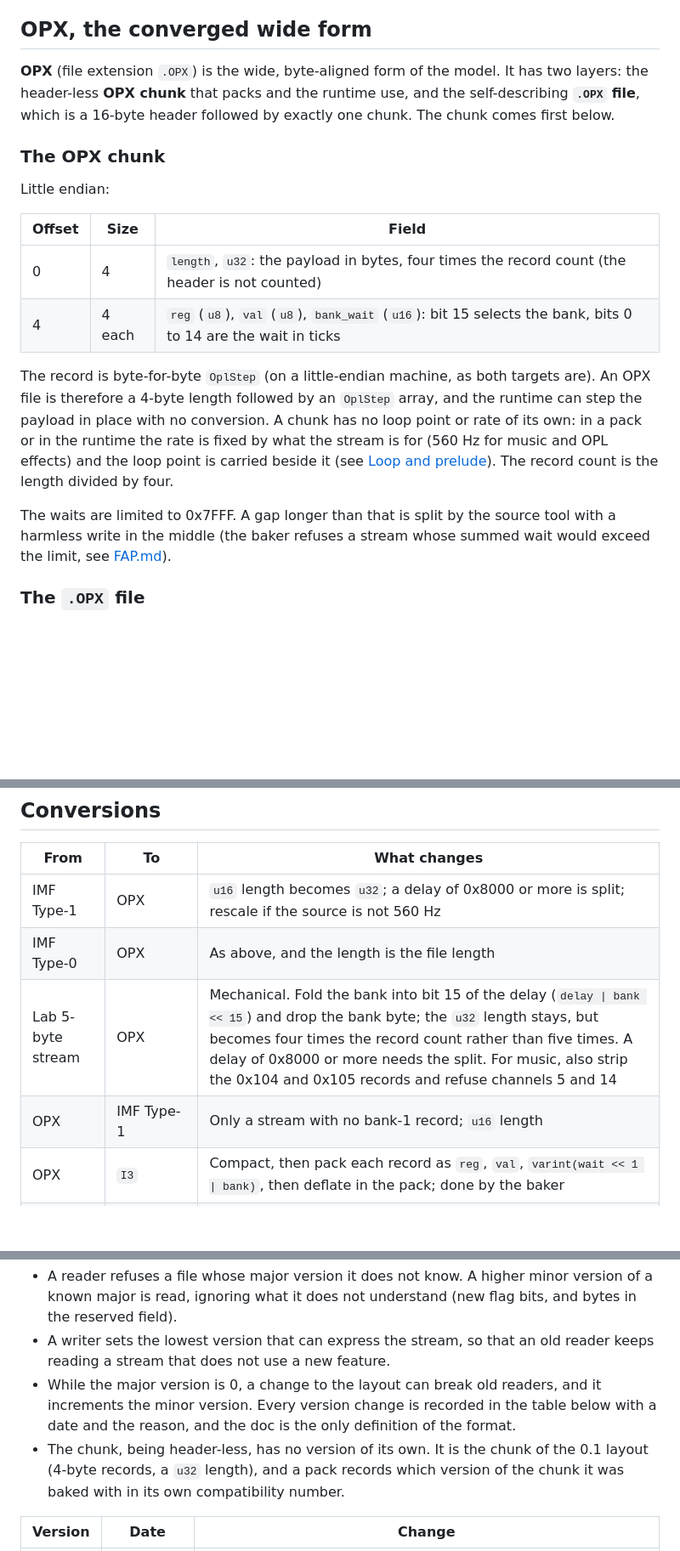
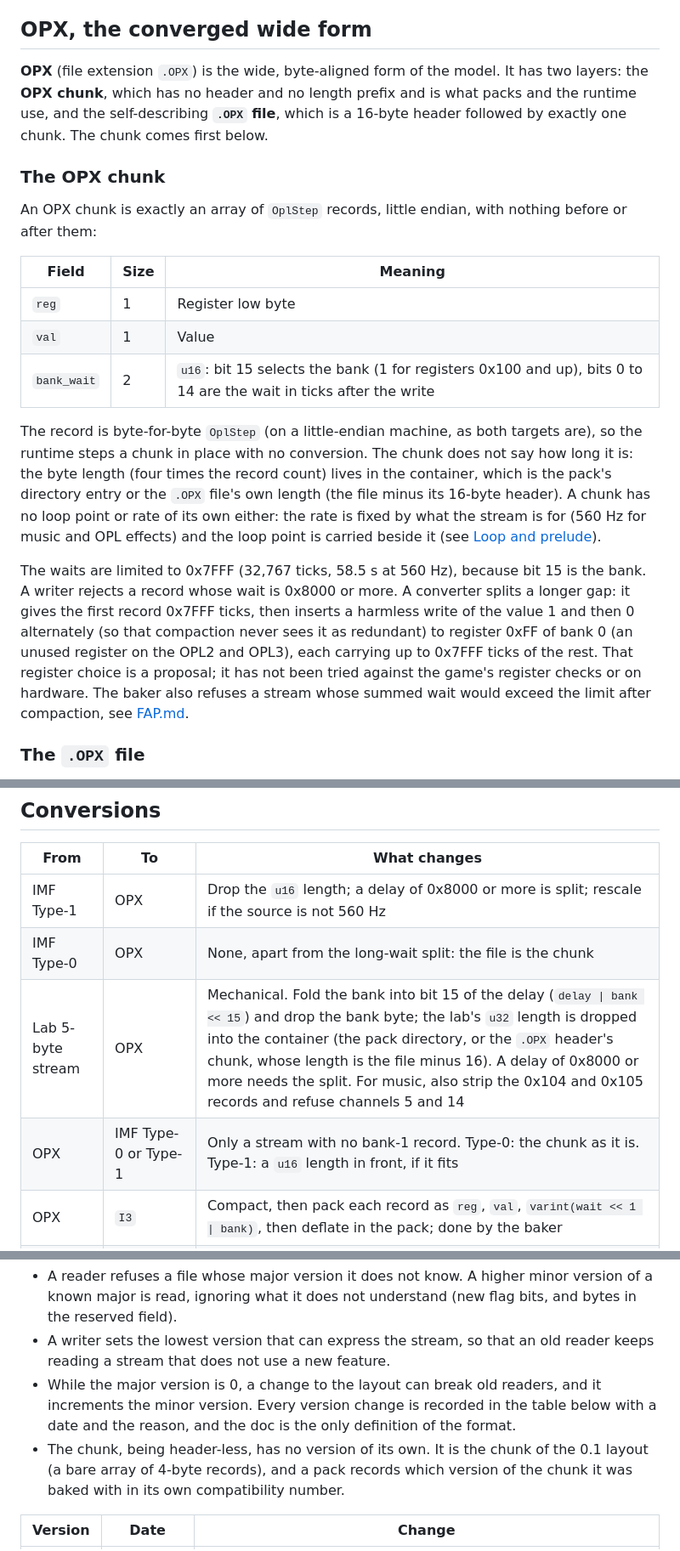
Before and after one commit to ScottMorris/lieutenant-fizz-2, a Markdown page: docs/OPL-STREAMS.md, 3 parts joined by grey strips. Shown at 85% size. GitHub-like rendering; blank space fills up the shorter version.

```diff
--- a/docs/OPL-STREAMS.md
+++ b/docs/OPL-STREAMS.md
@@ -64,20 +64,21 @@ The Fizz Asset Pack stores OPL streams in the audio section layout `I3`: a 16-by
 
 ## OPX, the converged wide form
 
-**OPX** (file extension `.OPX`) is the wide, byte-aligned form of the model. It has two layers: the header-less **OPX chunk** that packs and the runtime use, and the self-describing **`.OPX` file**, which is a 16-byte header followed by exactly one chunk. The chunk comes first below.
+**OPX** (file extension `.OPX`) is the wide, byte-aligned form of the model. It has two layers: the **OPX chunk**, which has no header and no length prefix and is what packs and the runtime use, and the self-describing **`.OPX` file**, which is a 16-byte header followed by exactly one chunk. The chunk comes first below.
 
 ### The OPX chunk
 
-Little endian:
+An OPX chunk is exactly an array of `OplStep` records, little endian, with nothing before or after them:
 
-| Offset | Size | Field |
+| Field | Size | Meaning |
 | --- | --- | --- |
-| 0 | 4 | `length`, `u32`: the payload in bytes, four times the record count (the header is not counted) |
-| 4 | 4 each | `reg` (`u8`), `val` (`u8`), `bank_wait` (`u16`): bit 15 selects the bank, bits 0 to 14 are the wait in ticks |
+| `reg` | 1 | Register low byte |
+| `val` | 1 | Value |
+| `bank_wait` | 2 | `u16`: bit 15 selects the bank (1 for registers 0x100 and up), bits 0 to 14 are the wait in ticks after the write |
 
-The record is byte-for-byte `OplStep` (on a little-endian machine, as both targets are). An OPX file is therefore a 4-byte length followed by an `OplStep` array, and the runtime can step the payload in place with no conversion. A chunk has no loop point or rate of its own: in a pack or in the runtime the rate is fixed by what the stream is for (560 Hz for music and OPL effects) and the loop point is carried beside it (see [Loop and prelude](#loop-and-prelude)). The record count is the length divided by four.
+The record is byte-for-byte `OplStep` (on a little-endian machine, as both targets are), so the runtime steps a chunk in place with no conversion. The chunk does not say how long it is: the byte length (four times the record count) lives in the container, which is the pack's directory entry or the `.OPX` file's own length (the file minus its 16-byte header). A chunk has no loop point or rate of its own either: the rate is fixed by what the stream is for (560 Hz for music and OPL effects) and the loop point is carried beside it (see [Loop and prelude](#loop-and-prelude)).
 
-The waits are limited to 0x7FFF. A gap longer than that is split by the source tool with a harmless write in the middle (the baker refuses a stream whose summed wait would exceed the limit, see [FAP.md](FAP.md#audio-sections)).
+The waits are limited to 0x7FFF (32,767 ticks, 58.5 s at 560 Hz), because bit 15 is the bank. A writer rejects a record whose wait is 0x8000 or more. A converter splits a longer gap: it gives the first record 0x7FFF ticks, then inserts a harmless write of the value 1 and then 0 alternately (so that compaction never sees it as redundant) to register 0xFF of bank 0 (an unused register on the OPL2 and OPL3), each carrying up to 0x7FFF ticks of the rest. That register choice is a proposal; it has not been tried against the game's register checks or on hardware. The baker also refuses a stream whose summed wait would exceed the limit after compaction, see [FAP.md](FAP.md#audio-sections).
 
 ### The `.OPX` file
 
@@ -146,10 +148,10 @@ A music stream is a prelude followed by a loop: the one-time setup (waveform ena
 
 | From | To | What changes |
 | --- | --- | --- |
-| IMF Type-1 | OPX | `u16` length becomes `u32`; a delay of 0x8000 or more is split; rescale if the source is not 560 Hz |
-| IMF Type-0 | OPX | As above, and the length is the file length |
-| Lab 5-byte stream | OPX | Mechanical. Fold the bank into bit 15 of the delay (`delay \| bank << 15`) and drop the bank byte; the `u32` length stays, but becomes four times the record count rather than five times. A delay of 0x8000 or more needs the split. For music, also strip the 0x104 and 0x105 records and refuse channels 5 and 14 |
-| OPX | IMF Type-1 | Only a stream with no bank-1 record; `u16` length |
+| IMF Type-1 | OPX | Drop the `u16` length; a delay of 0x8000 or more is split; rescale if the source is not 560 Hz |
+| IMF Type-0 | OPX | None, apart from the long-wait split: the file is the chunk |
+| Lab 5-byte stream | OPX | Mechanical. Fold the bank into bit 15 of the delay (`delay \| bank << 15`) and drop the bank byte; the lab's `u32` length is dropped into the container (the pack directory, or the `.OPX` header's chunk, whose length is the file minus 16). A delay of 0x8000 or more needs the split. For music, also strip the 0x104 and 0x105 records and refuse channels 5 and 14 |
+| OPX | IMF Type-0 or Type-1 | Only a stream with no bank-1 record. Type-0: the chunk as it is. Type-1: a `u16` length in front, if it fits |
 | OPX | `I3` | Compact, then pack each record as `reg`, `val`, `varint(wait << 1 \| bank)`, then deflate in the pack; done by the baker |
 | `I3` | OPX | Decode each record; the dropped redundant writes are not restored |
 | OPX chunk | `.OPX` file, and back | Add or remove the 16-byte header; set the rate, the loop start, the version and the flags from the stream (the flags are derived: any bank-1 record, any stereo bit) |
@@ -164,7 +166,7 @@ The format version is two numbers, major and minor, and is 0.1 now. Versions bel
 - A reader refuses a file whose major version it does not know. A higher minor version of a known major is read, ignoring what it does not understand (new flag bits, and bytes in the reserved field).
 - A writer sets the lowest version that can express the stream, so that an old reader keeps reading a stream that does not use a new feature.
 - While the major version is 0, a change to the layout can break old readers, and it increments the minor version. Every version change is recorded in the table below with a date and the reason, and the doc is the only definition of the format.
-- The chunk, being header-less, has no version of its own. It is the chunk of the 0.1 layout (4-byte records, a `u32` length), and a pack records which version of the chunk it was baked with in its own compatibility number.
+- The chunk, being header-less, has no version of its own. It is the chunk of the 0.1 layout (a bare array of 4-byte records), and a pack records which version of the chunk it was baked with in its own compatibility number.
 
 | Version | Date | Change |
 | --- | --- | --- |
```
Also changed, not shown: other parts of docs/OPL-STREAMS.md (+17 -16 lines).
